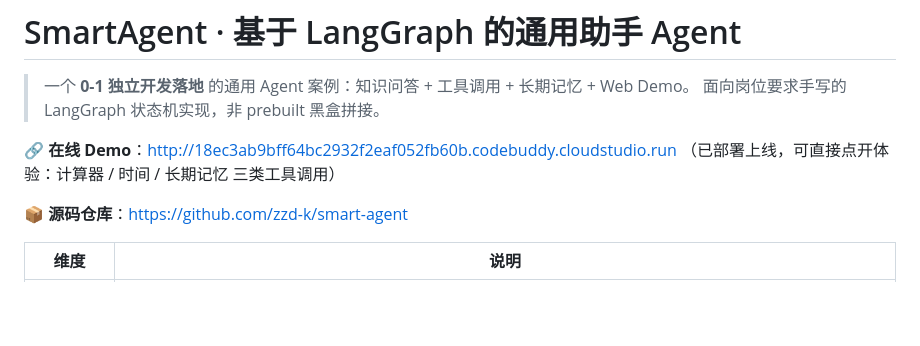
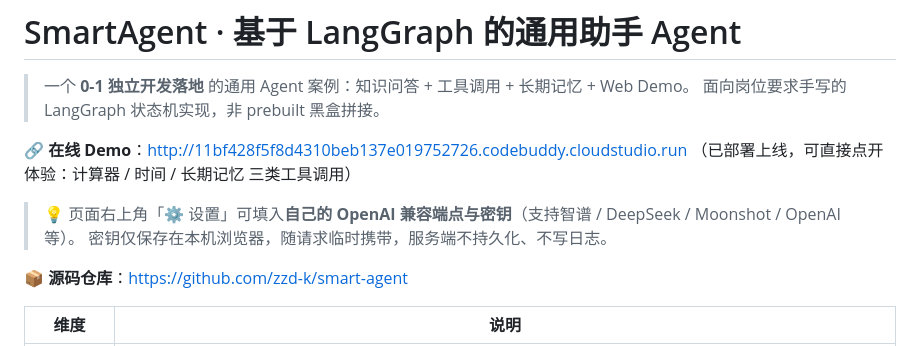
Before and after one commit to zzd-k/smart-agent, a Markdown page: README.md, the part around the change. Drawn GitHub-style; blank space fills up the shorter version.

Commit message:
docs: 更新在线 Demo 链接并补充自填配置说明

```diff
--- a/README.md
+++ b/README.md
@@ -3,8 +3,11 @@
 > 一个 **0-1 独立开发落地** 的通用 Agent 案例：知识问答 + 工具调用 + 长期记忆 + Web Demo。
 > 面向岗位要求手写的 LangGraph 状态机实现，非 prebuilt 黑盒拼接。
 
-🔗 **在线 Demo**：http://18ec3ab9bff64bc2932f2eaf052fb60b.codebuddy.cloudstudio.run
+🔗 **在线 Demo**：http://11bf428f5f8d4310beb137e019752726.codebuddy.cloudstudio.run
 （已部署上线，可直接点开体验：计算器 / 时间 / 长期记忆 三类工具调用）
+
+> 💡 页面右上角「⚙ 设置」可填入**自己的 OpenAI 兼容端点与密钥**（支持智谱 / DeepSeek / Moonshot / OpenAI 等）。
+> 密钥仅保存在本机浏览器，随请求临时携带，服务端不持久化、不写日志。
 
 📦 **源码仓库**：https://github.com/zzd-k/smart-agent
 
```
Also changed, not shown: docs/resume-case.md (+1 -1 lines), 投递材料说明.md (+4 -1 lines).
